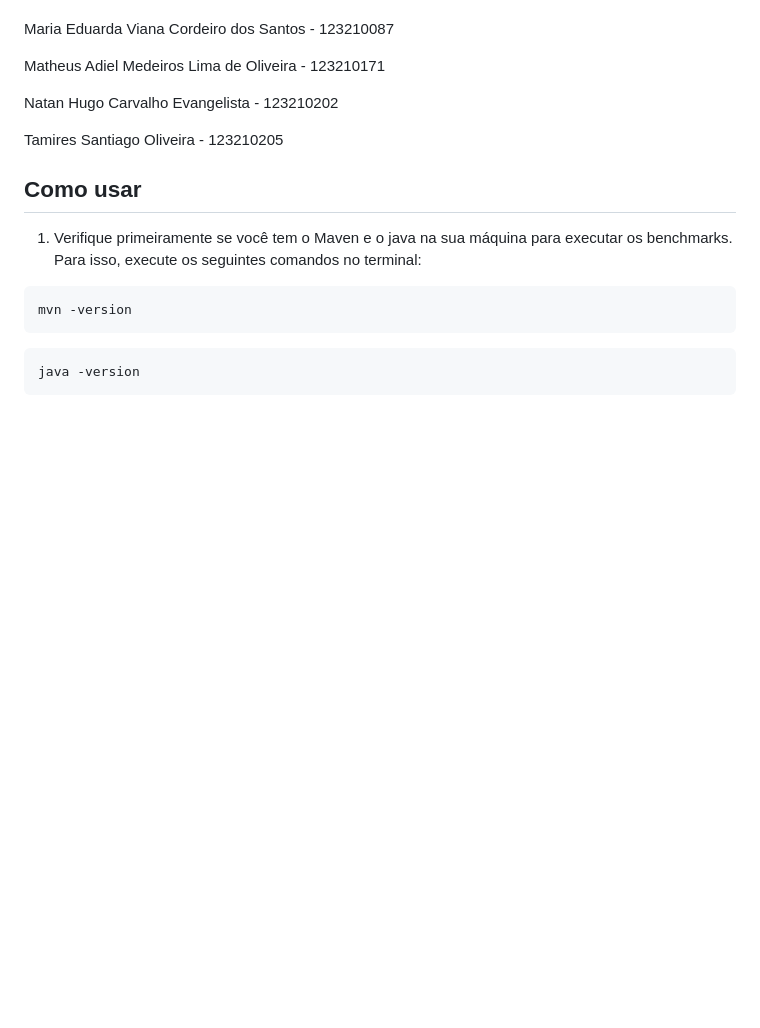
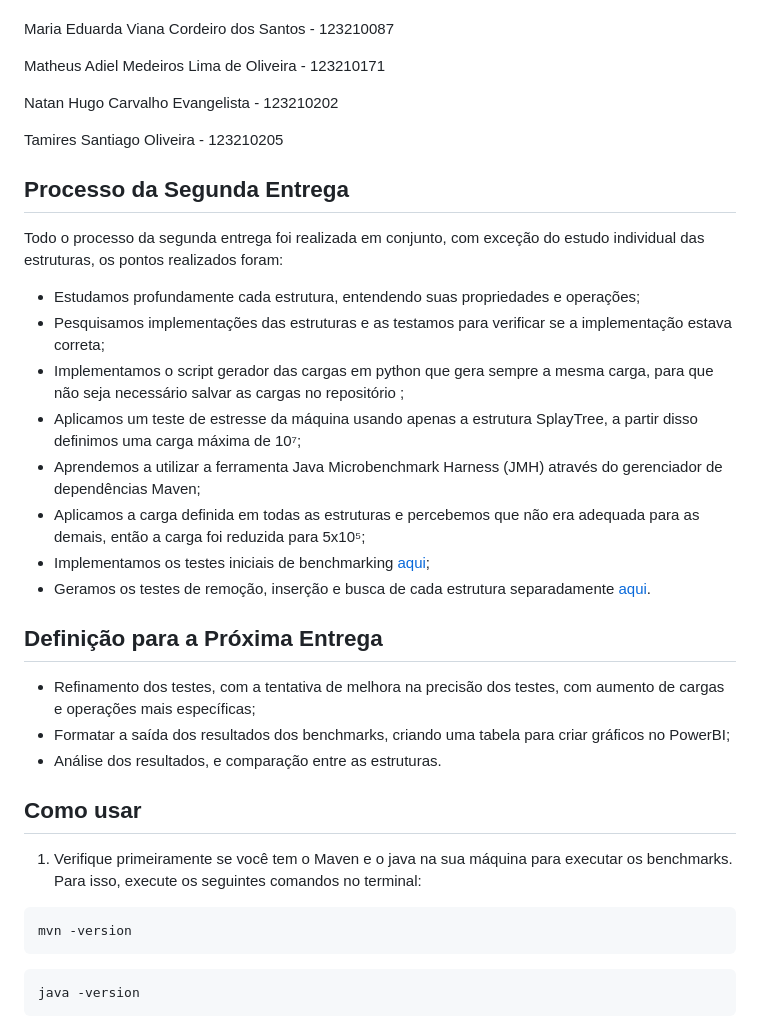
Before and after one commit to tamiressantiago/Advanced-Data-Structure-Analysis, a Markdown page: README.md, the part around the change. GitHub-like rendering; blank space fills up the shorter version.

```diff
--- a/README.md
+++ b/README.md
@@ -10,6 +10,24 @@ Matheus Adiel Medeiros Lima de Oliveira - 123210171
 Natan Hugo Carvalho Evangelista - 123210202
 
 Tamires Santiago Oliveira - 123210205
+
+## Processo da Segunda Entrega
+
+Todo o processo da segunda entrega foi realizada em conjunto, com exceção do estudo individual das estruturas, os pontos realizados foram:
+* Estudamos profundamente cada estrutura, entendendo suas propriedades e operações;
+* Pesquisamos implementações das estruturas e as testamos para verificar se a implementação estava correta;
+* Implementamos o script gerador das cargas em python que gera sempre a mesma carga, para que não seja necessário salvar as cargas no repositório ;
+* Aplicamos um teste de estresse da máquina usando apenas a estrutura SplayTree, a partir disso definimos uma carga máxima de 10⁷;
+* Aprendemos a utilizar a ferramenta Java Microbenchmark Harness (JMH) através do gerenciador de dependências Maven;
+* Aplicamos a carga definida em todas as estruturas e percebemos que não era adequada para as demais, então a carga foi reduzida para 5x10⁵;
+* Implementamos os testes iniciais de benchmarking [aqui](https://github.com/tamiressantiago/Advanced-Data-Structure-Analysis/blob/main/src/main/java/org/sample/MyBenchmark.java);
+* Geramos os testes de remoção, inserção e busca de cada estrutura separadamente [aqui](https://github.com/tamiressantiago/Advanced-Data-Structure-Analysis/tree/main/results).
+
+## Definição para a Próxima Entrega
+* Refinamento dos testes, com a tentativa de melhora na precisão dos testes, com aumento de cargas e operações mais específicas;
+* Formatar a saída dos resultados dos benchmarks, criando uma tabela para criar gráficos no PowerBI;
+* Análise dos resultados, e comparação entre as estruturas.
+
 
 ## Como usar
 1. Verifique primeiramente se você tem o Maven e o java na sua máquina para executar os benchmarks. Para isso, execute os seguintes comandos no terminal:
```
